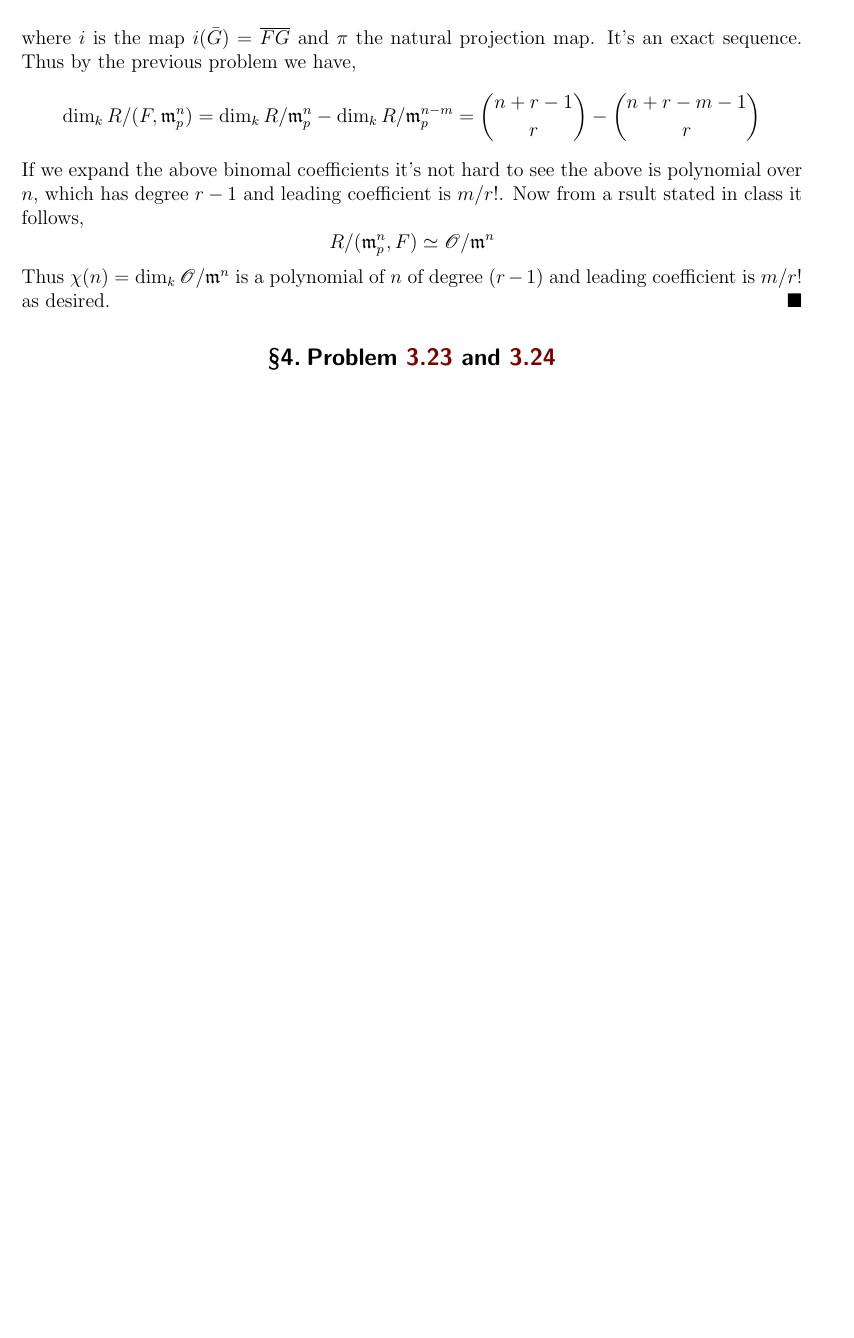
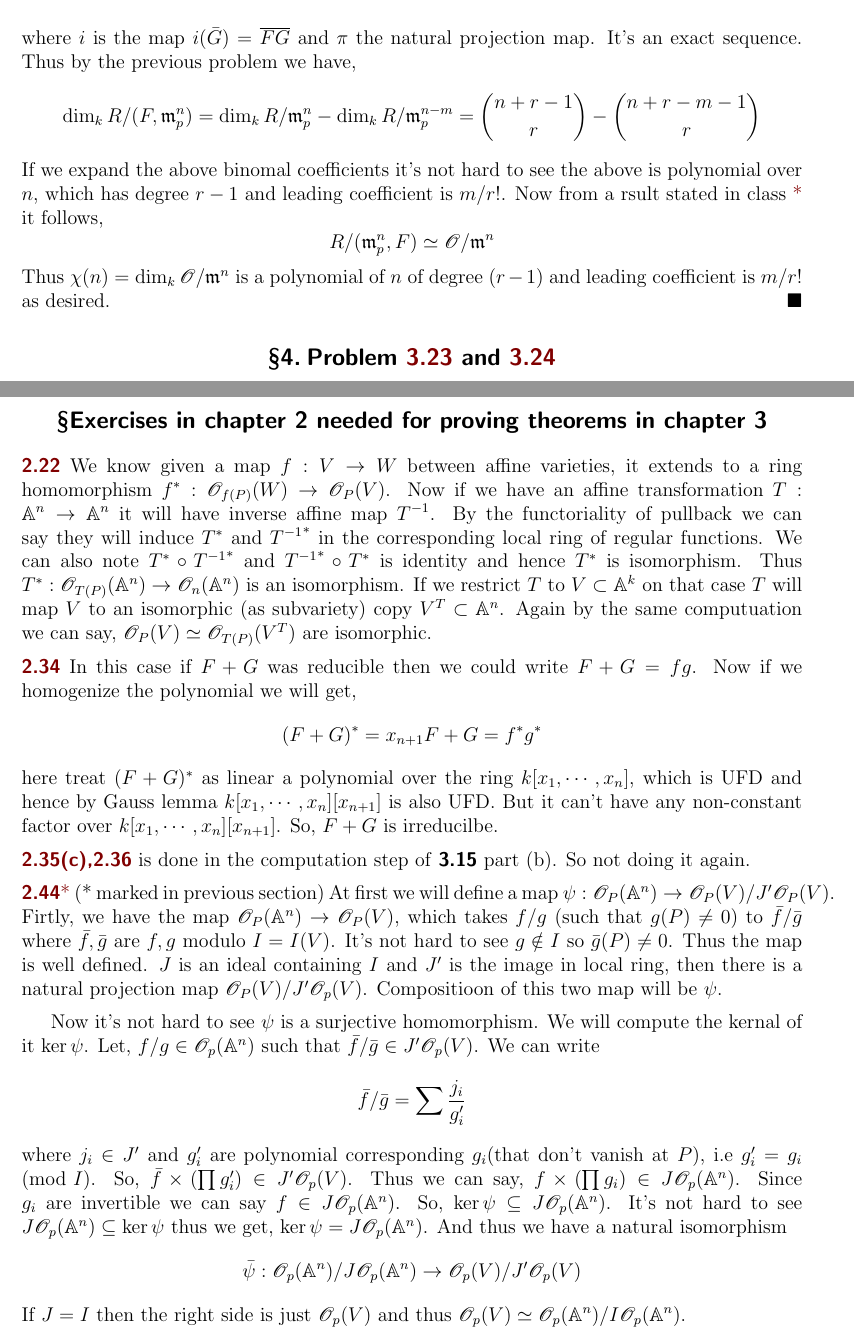
Before and after one commit to Trishan8/AG-HW, a LaTeX problem sheet (Workspace/HW4.tex): part of page 3 of 3 before the commit and two parts of pages 3 and 4 of 4 after it, the two joined at a grey line, cut so that both start at the same text, the shorter picture padded with empty space. Compiled offline with pdfLaTeX.

Commit message:
done few more

```diff
--- a/Workspace/HW4.tex
+++ b/Workspace/HW4.tex
@@ -69,11 +69,32 @@ In this problem we will try to trace the path of `Theorem 2' in `page 35'. Let,
     \arrow["\pi", from=1-3, to=1-4]
     \arrow[from=1-4, to=1-5]
     \end{tikzcd}\]
-where $i$ is the map $i(\bar{G})=\overline{FG}$ and $\pi$ the natural projection map. It's an exact sequence. Thus by the previous problem we have, $$\dim_k R/(F,\m_p^n) = \dim_k R/\m_p^n - \dim_k R/\m_p^{n-m}= \binom{n+r-1}{r}-\binom{n+r-m-1}{r}$$ If we expand the above binomal coefficients it's not hard to see the above is polynomial over $n$, which has degree $r-1$ and leading coefficient is $m/r!$. Now from a rsult stated in class it follows, $$R/(\m_p^n,F) \simeq \oo/\m^n$$ Thus $\chi(n) = \dim_k \oo/\m^n$ is a polynomial of $n$ of degree $(r-1)$ and leading coefficient is $m/r!$ as desired. $\hfill \blacksquare$
+where $i$ is the map $i(\bar{G})=\overline{FG}$ and $\pi$ the natural projection map. It's an exact sequence. Thus by the previous problem we have, $$\dim_k R/(F,\m_p^n) = \dim_k R/\m_p^n - \dim_k R/\m_p^{n-m}= \binom{n+r-1}{r}-\binom{n+r-m-1}{r}$$ If we expand the above binomal coefficients it's not hard to see the above is polynomial over $n$, which has degree $r-1$ and leading coefficient is $m/r!$. Now from a rsult stated in class \textcolor{maroon}{*} it follows, $$R/(\m_p^n,F) \simeq \oo/\m^n$$ Thus $\chi(n) = \dim_k \oo/\m^n$ is a polynomial of $n$ of degree $(r-1)$ and leading coefficient is $m/r!$ as desired. $\hfill \blacksquare$
 
 
 \section{Problem \textcolor{maroon}{3.23} and \textcolor{maroon}{3.24}} %last two problems
 
 
+\pagebreak
+
+\section*{\S Exercises in chapter 2 needed for proving theorems in chapter 3}
+
+\textcolor{maroon}{\ts{2.22}} We know given a map $f : V \to W$ between affine varieties, it extends to a ring homomorphism $f^{\ast}: \oo_{f(P)}(W) \to \oo_{P}(V)$. Now if we have an affine transformation $T : \A^n \to \A^n$ it will have inverse affine map $T^{-1}$. By the functoriality of pullback we can say they will induce $T^{\ast}$ and ${T^{-1}}^{\ast}$ in the corresponding local ring of regular functions. We can also note $T^{\ast} \circ {T^{-1}}^{\ast}$ and ${T^{-1}}^{\ast} \circ T^{\ast}$ is identity and hence $T^{\ast}$ is isomorphism. Thus $T^{\ast}: \oo_{T(P)}(\A^n) \to \oo_n(\A^n)$ is an isomorphism. If we restrict $T$ to $V \subset \A^k$ on that case $T$ will map $V$ to an isomorphic (as subvariety) copy $V^T\subset \A^n$. Again by the same computuation we can say, $\oo_{P}(V) \simeq \oo_{T(P)}(V^T)$ are isomorphic.
+
+\vspace*{0.2cm}
+
+\noindent  \textcolor{maroon}{\ts{2.34}} In this case if $F+G$ was reducible then we could write $F+G = fg$. Now if we homogenize the polynomial we will get, $$(F+G)^{\ast} = x_{n+1}F+G = f^{\ast} g^{\ast}$$ here treat $(F+G)^{\ast}$ as linear a polynomial over the ring $k[x_1,\cdots,x_n]$, which is UFD and hence by Gauss lemma $k[x_1,\cdots,x_n][x_{n+1}]$ is also UFD. But it can't have any non-constant factor over $k[x_1,\cdots,x_n][x_{n+1}]$. So, $F+G$ is irreducilbe.
+
+\vspace*{0.2cm}
+
+\noindent \textcolor{maroon}{\ts{2.35(c),2.36}} is done in the computation step of \ts{3.15} part (b). So not doing it again.
+
+\vspace*{0.2cm}
+
+\noindent \textcolor{maroon}{\ts{2.44}*} (* marked in previous section) At first we will define a map $\psi : \oo_P(\A^n) \to \oo_P(V)/J'\oo_P(V)$. Firtly, we have the map $\oo_P(\A^n) \to \oo_P(V)$, which takes $f/g$ (such that $g(P)\neq 0$) to $\bar{f}/\bar{g}$ where $\bar{f},\bar{g}$ are $f,g$ modulo $I = I(V)$. It's not hard to see $g \notin I$ so $\bar{g}(P)\neq0$. Thus the map is well defined. $J$ is an ideal containing $I$ and $J'$ is the image in local ring, then there is a natural projection map $\oo_P(V)/J'\oo_p(V)$. Compositioon of this two map will be $\psi$.
+
+\vspace*{0.2cm}
+
+Now it's not hard to see $\psi$ is a surjective homomorphism. We will compute the kernal of it $\ker \psi$. Let, $f/g \in \oo_p(\A^n)$ such that $\bar{f}/\bar{g} \in J'\oo_p(V)$. We can write $$\bar{f}/\bar{g} = \sum \frac{j_i}{g'_i}$$ where $j_i \in J'$ and $g'_i$ are polynomial corresponding $g_i$(that don't vanish at $P$), i.e $g'_i =g_i \pmod{I}$. So, $\bar{f} \times \qty(\prod g'_i) \in J'\oo_p(V)$. Thus we can say, $f \times \qty(\prod g_i) \in J\oo_p(\A^n)$. Since $g_i$ are invertible we can say $f \in J\oo_p(\A^n)$. So, $\ker \psi \subseteq J\oo_p(\A^n)$. It's not hard to see $J\oo_p(\A^n) \subseteq \ker \psi$ thus we get, $\ker \psi = J\oo_p(\A^n)$. And thus we have a natural isomorphism $$\bar{\psi}: \oo_p(\A^n)/J\oo_p(\A^n) \to \oo_p(V)/J'\oo_p(V)$$  If $J=I$ then the right side is just $\oo_p(V)$ and thus $\oo_p(V)\simeq \oo_p(\A^n)/I\oo_p(\A^n)$.
 
 \end{document}
```
Also changed, not shown: Workspace/HW4.pdf, 4 other files.
